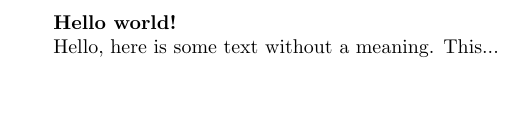
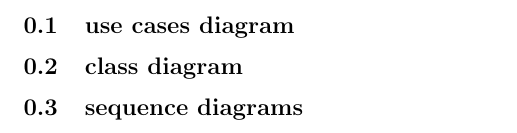
Before and after one commit to FathiAbdelMalek/MemoirProjet, a LaTeX document (Memoir/sections/uml.tex): part of the page, cut at the place of the change, the shorter picture padded with empty space. Compiled offline with pdfLaTeX.

Commit message:
some work on latex

```diff
--- a/Memoir/sections/uml.tex
+++ b/Memoir/sections/uml.tex
@@ -1,7 +1,7 @@
 \documentclass[../main.tex]{subfiles}
 
 \begin{document}
-	\textbf{Hello world!}
-
-	Hello, here is some text without a meaning.  This...
+	\subsection{use cases diagram}
+	\subsection{class diagram}
+	\subsection{sequence diagrams}
 \end{document}
```
Also changed, not shown: Memoir/main.pdf, 4 other files.
